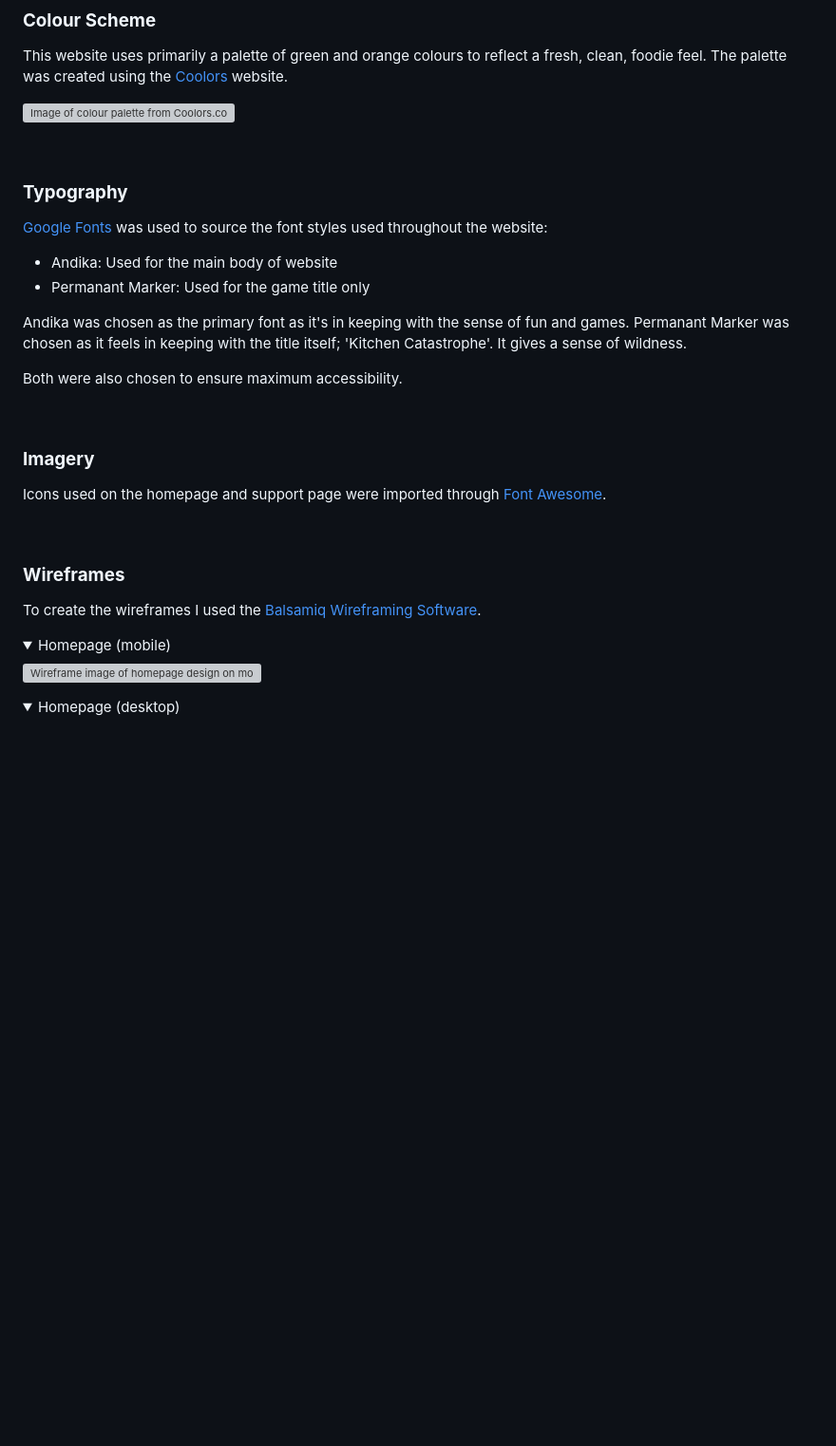
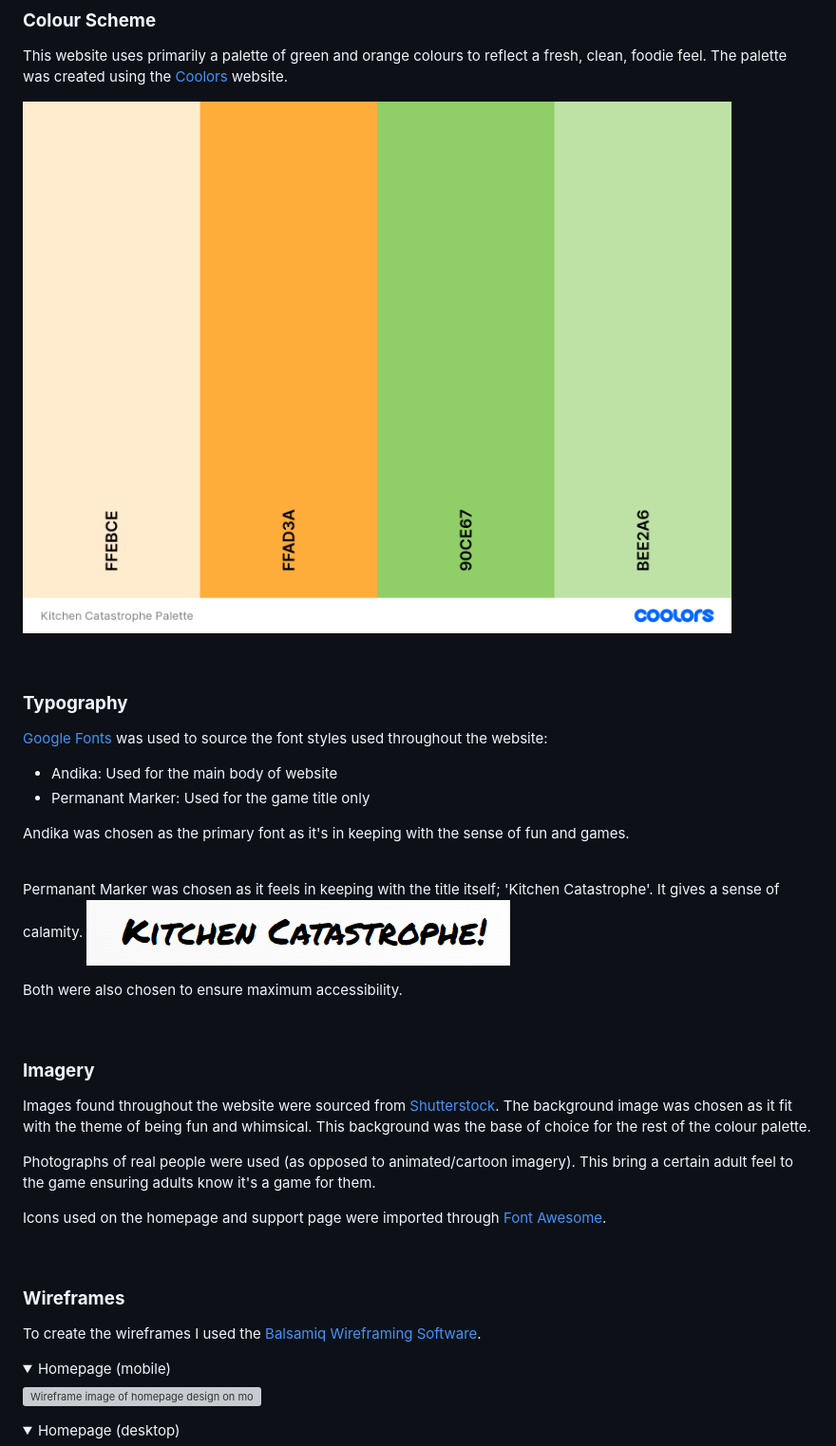
Before and after one commit to llewellynksj/kitchen-catastrophe, a Markdown page: README.md, the part around the change printed below. Shown: that part at 95% size. Rendered like a GitHub page; folded sections open; blank space fills up the shorter version; grey boxes are pictures that could not be loaded.

```diff
--- a/README.md
+++ b/README.md
@@ -91,7 +91,7 @@ Kitchen Catastrophe is a fun and light-hearted game aimed at anyone who loves a
 ### **Colour Scheme**
 This website uses primarily a palette of green and orange colours to reflect a fresh, clean, foodie feel. The palette was created using the [Coolors](https://coolors.co/) website.
 
-![Image of colour palette from Coolors.co]()
+![Image of colour palette from Coolors.co](documentation/readme-images/colour-scheme.png)
 
 <br>
 
@@ -101,14 +101,21 @@ This website uses primarily a palette of green and orange colours to reflect a f
 - Permanant Marker: Used for the game title only
 
 Andika was chosen as the primary font as it's in keeping with the sense of fun and games.
-Permanant Marker was chosen as it feels in keeping with the title itself; 'Kitchen Catastrophe'. It gives a sense of wildness.
+
+<br>
+
+Permanant Marker was chosen as it feels in keeping with the title itself; 'Kitchen Catastrophe'. It gives a sense of calamity.
+![Image of the title using the Permanant Marker font](documentation/readme-images/title.png)
 
 Both were also chosen to ensure maximum accessibility.
 
 <br>
 
 ### **Imagery**
+Images found throughout the website were sourced from [Shutterstock](https://www.shutterstock.com/).
+The background image was chosen as it fit with the theme of being fun and whimsical. This background was the base of choice for the rest of the colour palette.
 
+Photographs of real people were used (as opposed to animated/cartoon imagery). This bring a certain adult feel to the game ensuring adults know it's a game for them.
 
 Icons used on the homepage and support page were imported through [Font Awesome](https://fontawesome.com/).
 
```
Also changed, not shown: other parts of README.md (+69 -8 lines).
